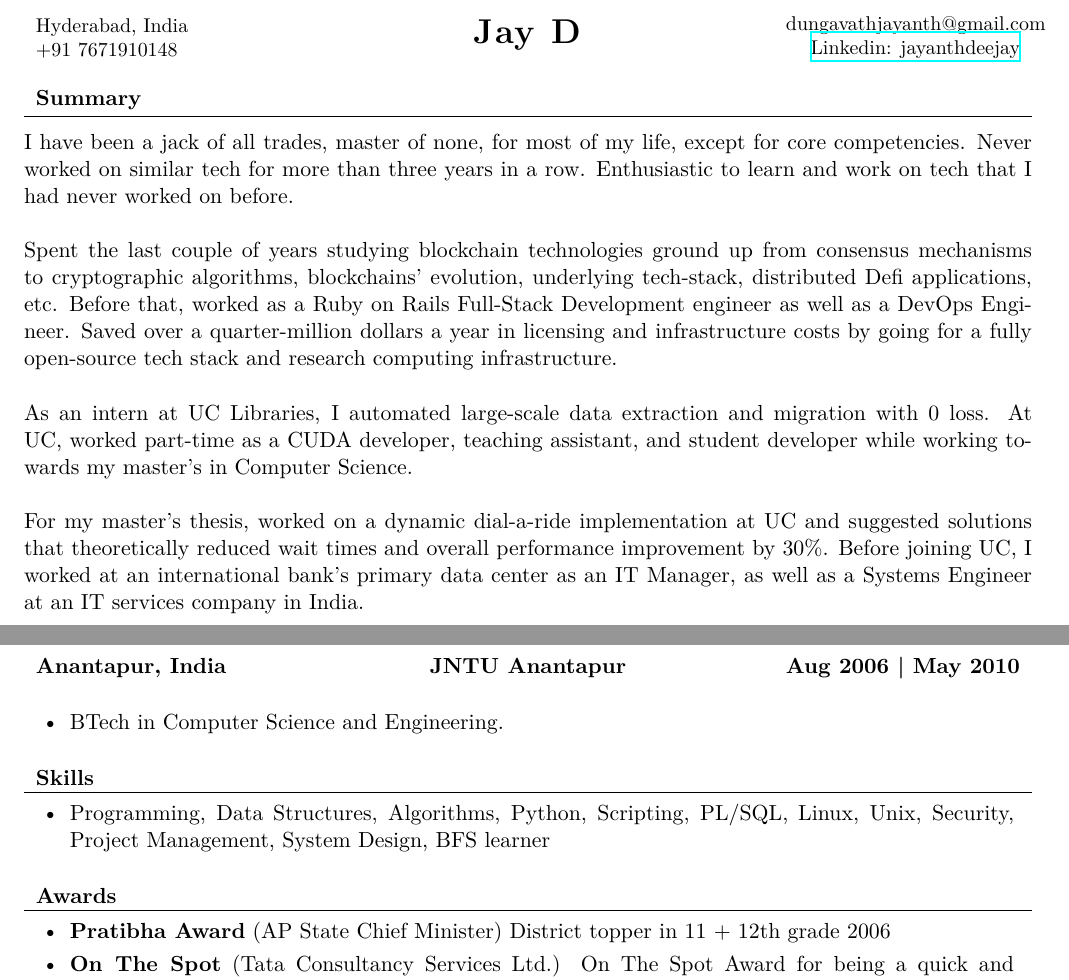
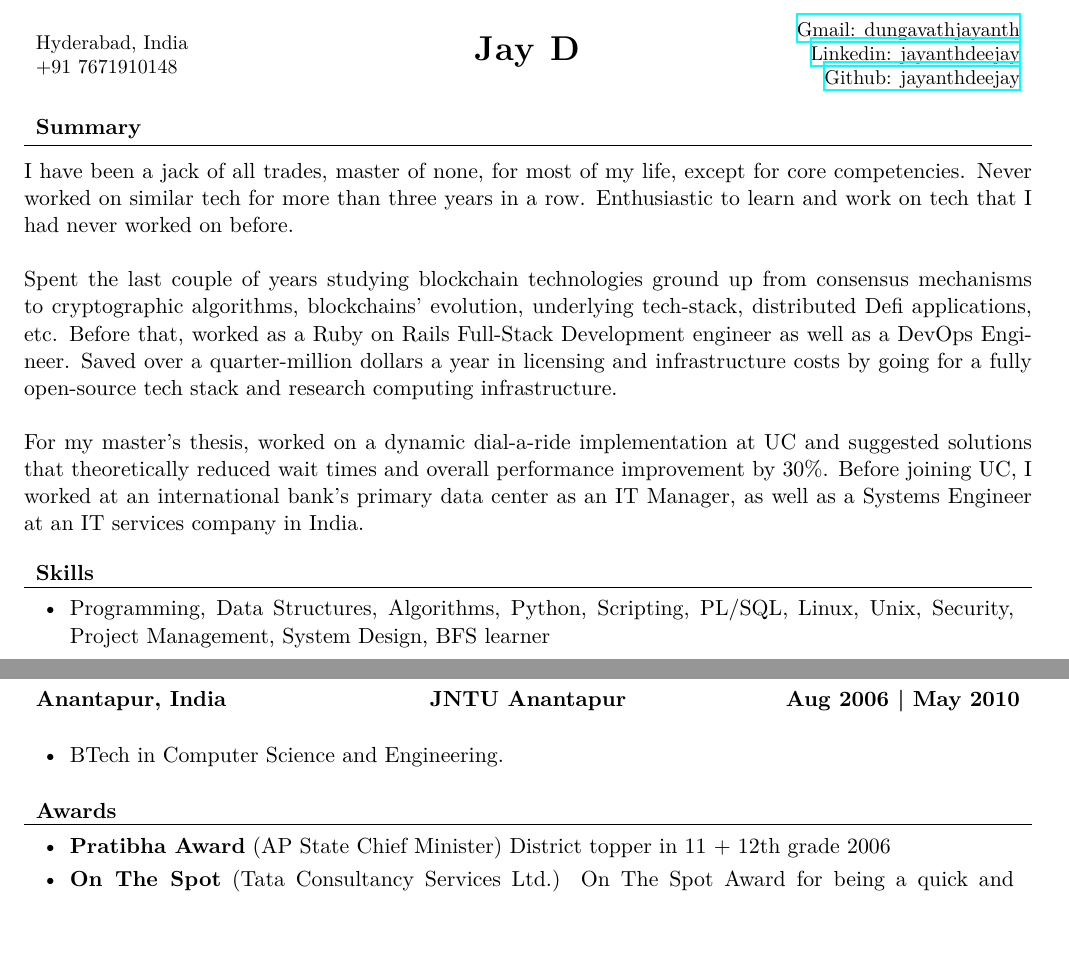
Before and after one commit to jayanthdeejay/latexresu.me, a LaTeX CV (resume.tex, which reads mcdowellcv.cls): two parts of pages 1 and 2 of 2, joined at a grey line, cut at the place of the change, the shorter picture padded with empty space. Compiled offline with XeLaTeX.

Commit message:
still work in progress, need to cutdown summary

```diff
--- a/mcdowellcv.cls
+++ b/mcdowellcv.cls
@@ -110,7 +110,7 @@
 \name{}
 
 \newcommand\printname{
-	\textbf{\LARGE\textls[50]{\textsc{\@name}}}
+	\textbf{\LARGE\textls[40]{\textsc{\@name}}}
 }
 
 \makeatother
@@ -130,7 +130,7 @@
 \makeatletter
 \newcommand\makeheader{
 	\begin{center}
-		\begin{tabu} to 1\textwidth { X[l,m] X[2,c,m] X[r,m] }
+		\begin{tabu} to 1\textwidth { X[l,m] X[1,c,m] X[r,m] }
 			\printaddress & \printname & \printcontacts \\
 		\end{tabu}
 	\end{center}
--- a/resume.tex
+++ b/resume.tex
@@ -30,7 +30,7 @@
       % Set applicant's personal data for header
       \name{Jay D}
       \address{Hyderabad, India \linebreak +91 7671910148}
-      \contacts{dungavathjayanth@gmail.com \linebreak \href{https://www.linkedin.com/in/jayanthdeejay}{Linkedin: jayanthdeejay}}
+      \contacts{\href{mailto:dungavathjayanth@gmail.com}{Gmail: dungavathjayanth} \linebreak \href{https://www.linkedin.com/in/jayanthdeejay}{Linkedin: jayanthdeejay} \linebreak \href{https://www.github.com/jayanthdeejay}{Github: jayanthdeejay}}
 
 
     \begin{document}
@@ -41,10 +41,15 @@
 \hfill \break
 I have been a jack of all trades, master of none, for most of my life, except for core competencies. Never worked on similar tech for more than three years in a row. Enthusiastic to learn and work on tech that I had never worked on before.\hfill \break \linebreak
 Spent the last couple of years studying blockchain technologies ground up from consensus mechanisms to cryptographic algorithms, blockchains' evolution, underlying tech-stack, distributed Defi applications, etc. Before that, worked as a Ruby on Rails Full-Stack Development engineer as well as a DevOps Engineer. Saved over a quarter-million dollars a year in licensing and infrastructure costs by going for a fully open-source tech stack and research computing infrastructure.\hfill \break \linebreak
-As an intern at UC Libraries, I automated large-scale data extraction and migration with 0 loss. At UC, worked part-time as a CUDA developer, teaching assistant, and student developer while working towards my master's in Computer Science.\hfill \break \linebreak
 For my master's thesis, worked on a dynamic dial-a-ride implementation at UC and suggested solutions that theoretically reduced wait times and overall performance improvement by 30\%. Before joining UC, I worked at an international bank's primary data center as an IT Manager, as well as a Systems Engineer at an IT services company in India.
 \end{cvsection}
-
+\begin{cvsection}{Skills}
+	\begin{cvsubsection}{}{}{}
+		\begin{itemize}
+			\item  Programming, Data Structures, Algorithms, Python, Scripting, PL/SQL, Linux, Unix, Security, Project Management, System Design, BFS learner
+		\end{itemize}
+	\end{cvsubsection}
+\end{cvsection}
 \begin{cvsection}{Experience}
 	\begin{cvsubsection}{Founder}{Swades Coin Ltd.}{May 2021 -- Present}
 		Hyderabad, India
@@ -102,13 +107,6 @@ For my master's thesis, worked on a dynamic dial-a-ride implementation at UC and
 		\end{itemize}
 	\end{cvsubsection}
 \end{cvsection}
-\begin{cvsection}{Skills}
-	\begin{cvsubsection}{}{}{}
-		\begin{itemize}
-			\item  Programming, Data Structures, Algorithms, Python, Scripting, PL/SQL, Linux, Unix, Security, Project Management, System Design, BFS learner
-		\end{itemize}
-	\end{cvsubsection}
-\end{cvsection}
 
 \begin{cvsection}{Awards}
 	\begin{cvsubsection}{}{}{}
```
Also changed, not shown: README.md.
